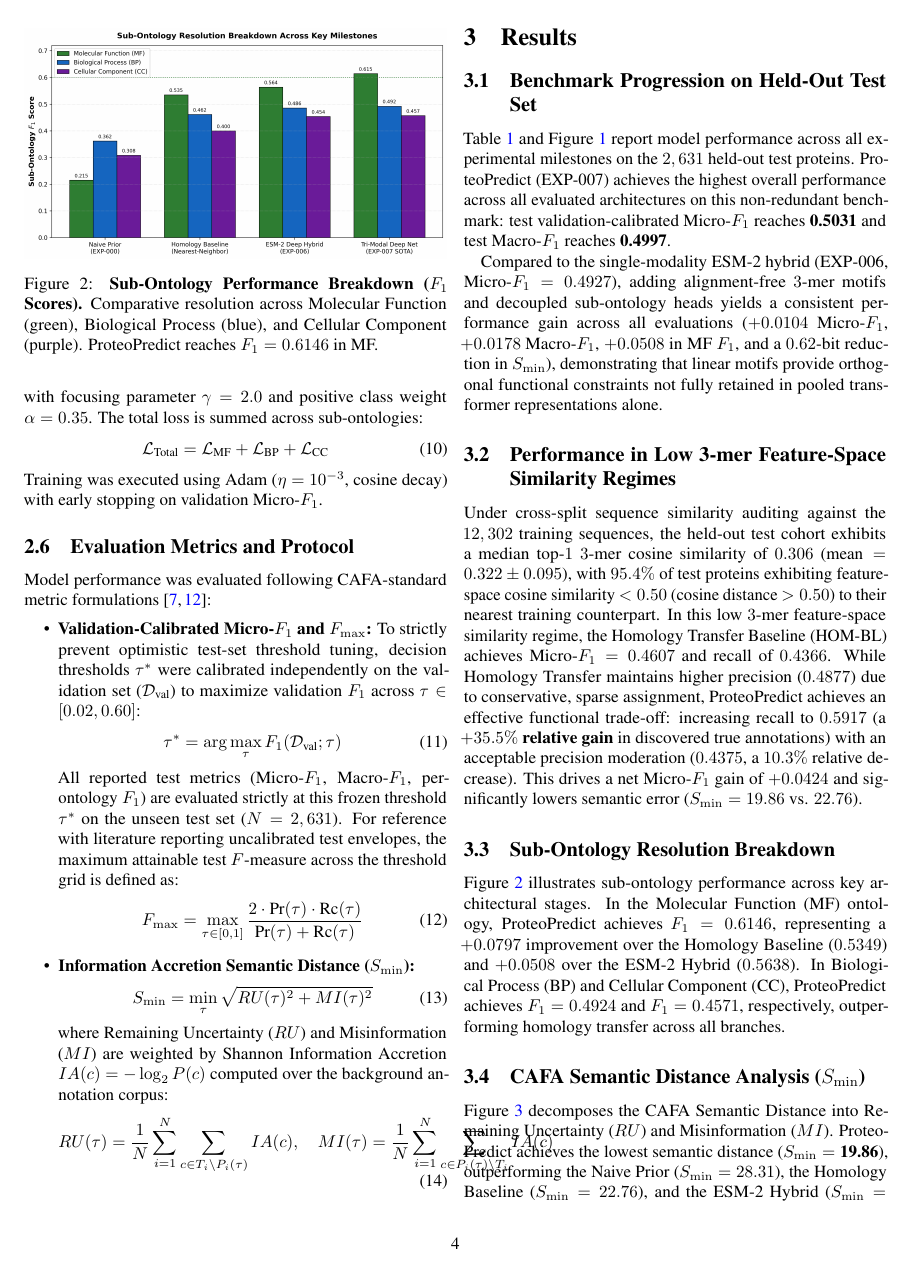
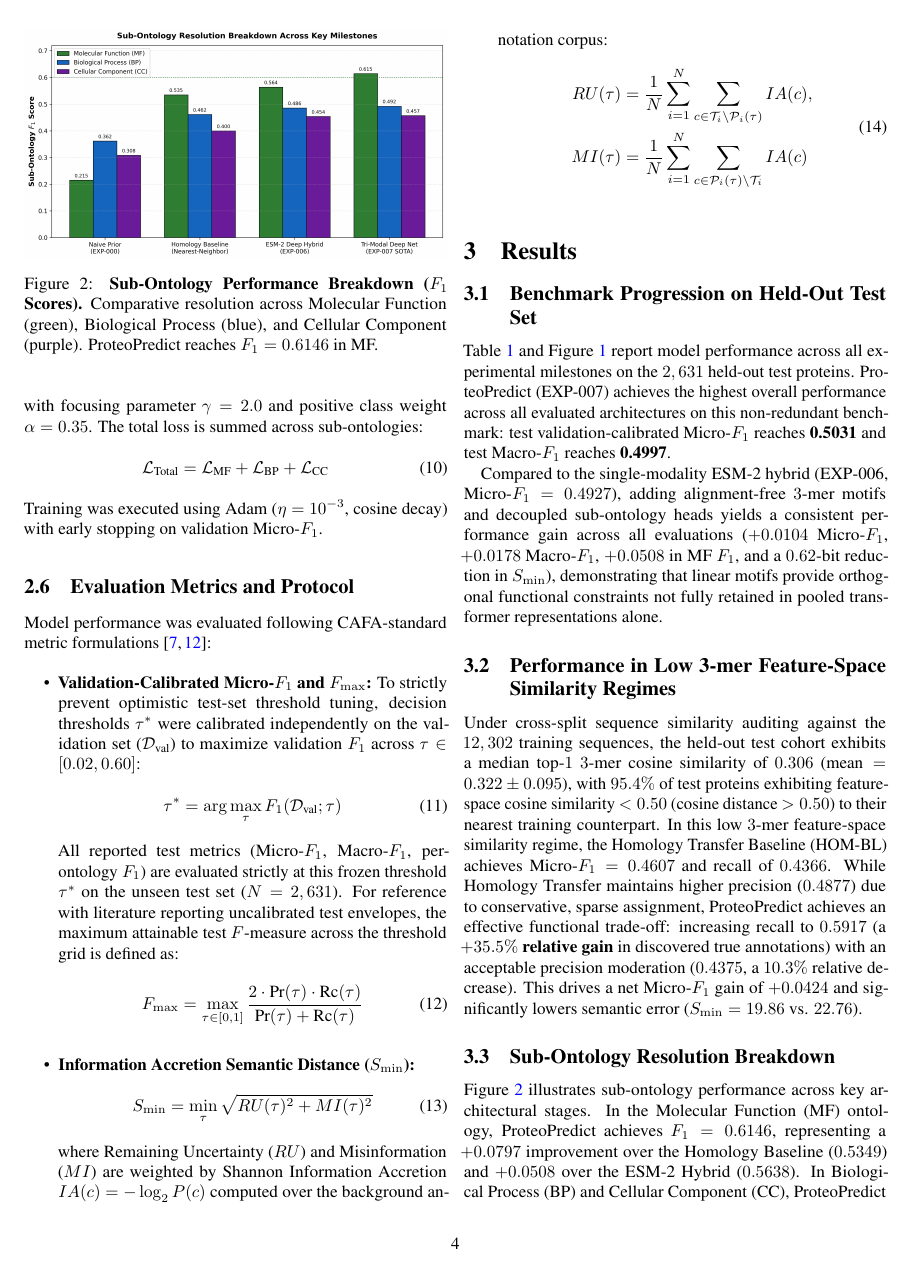
Before and after one commit to nikhildehariya/ProteoPredict, a LaTeX paper (reports/submission/manuscript.tex): page 4 of 7. Compiled offline with pdfLaTeX.

Commit message:
fix(typesetting): split equation 14 using aligned to prevent two-column text collision

```diff
--- a/reports/submission/manuscript.tex
+++ b/reports/submission/manuscript.tex
@@ -170,7 +170,10 @@ Model performance was evaluated following CAFA-standard metric formulations \cit
     \end{equation}
     where Remaining Uncertainty ($RU$) and Misinformation ($MI$) are weighted by Shannon Information Accretion $IA(c) = -\log_2 P(c)$ computed over the background annotation corpus:
     \begin{equation}
-    RU(\tau) = \frac{1}{N}\sum_{i=1}^N \sum_{c \in T_i \setminus P_i(\tau)} IA(c), \quad MI(\tau) = \frac{1}{N}\sum_{i=1}^N \sum_{c \in P_i(\tau) \setminus T_i} IA(c)
+    \begin{aligned}
+    RU(\tau) &= \frac{1}{N}\sum_{i=1}^N \sum_{c \in \mathcal{T}_i \setminus \mathcal{P}_i(\tau)} IA(c), \\
+    MI(\tau) &= \frac{1}{N}\sum_{i=1}^N \sum_{c \in \mathcal{P}_i(\tau) \setminus \mathcal{T}_i} IA(c)
+    \end{aligned}
     \end{equation}
 \end{itemize}
 
```
Also changed, not shown: 3 other files.
